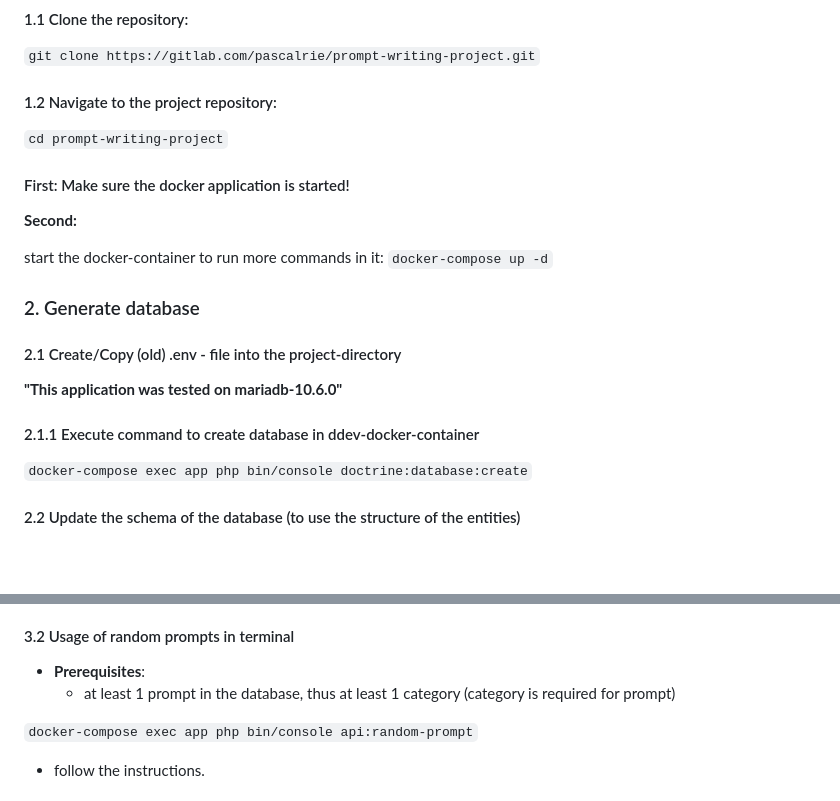
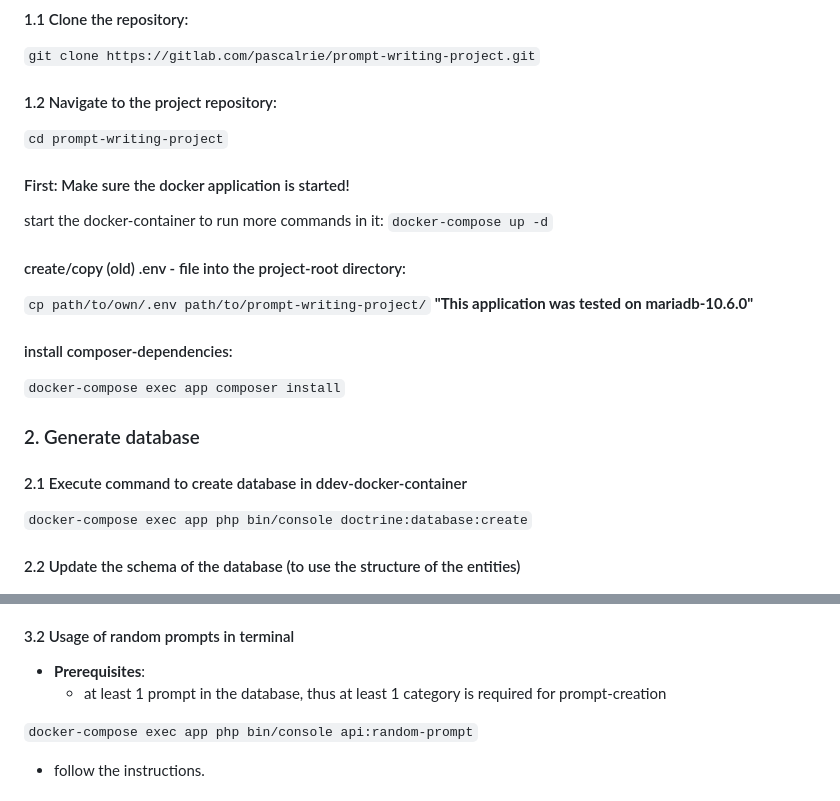
Before and after one commit to pascalrie/prompt-writing-app, a Markdown page: README.md, 2 parts joined by grey strips. Drawn GitHub-style; blank space fills up the shorter version.

Commit message:
adjusted README.md

````diff
--- a/README.md
+++ b/README.md
@@ -48,18 +48,18 @@ This application provides a powerful and flexible way to record, categorize, and
 ```cd prompt-writing-project```
 
 #### First: Make sure the docker application is started!
-**Second:**
-
 start the docker-container to run more commands in it:
 ```docker-compose up -d```
 
+#### create/copy (old) .env - file into the project-root directory:
+```cp path/to/own/.env path/to/prompt-writing-project/```
+**"This application was tested on mariadb-10.6.0"**
+
+#### install composer-dependencies:
+```docker-compose exec app composer install```
 ### 2. Generate database
 
-#### 2.1 Create/Copy (old) .env - file into the project-directory
-
-**"This application was tested on mariadb-10.6.0"**
-
-#### 2.1.1 Execute command to create database in ddev-docker-container
+#### 2.1 Execute command to create database in ddev-docker-container
 ```docker-compose exec app php bin/console doctrine:database:create```
 
 #### 2.2 Update the schema of the database (to use the structure of the entities)
@@ -119,7 +119,7 @@ start the docker-container to run more commands in it:
 
 #### 3.2 Usage of random prompts in terminal
 - **Prerequisites**:
-  - at least 1 prompt in the database, thus at least 1 category (category is required for prompt)
+  - at least 1 prompt in the database, thus at least 1 category is required for prompt-creation
 
 ```docker-compose exec app php bin/console api:random-prompt```
 - follow the instructions.
````
